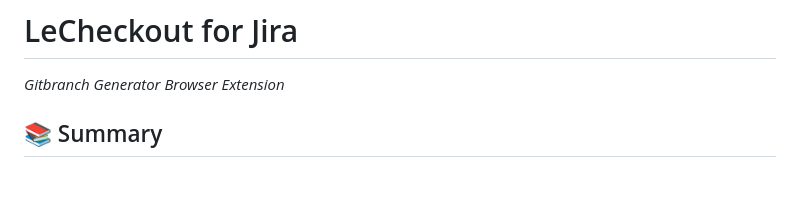
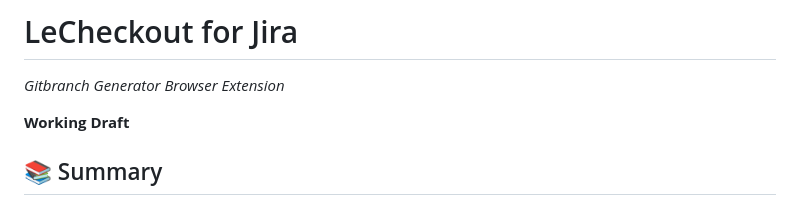
Before and after one commit to jolution/le-checkout-jira, a Markdown page: README.md, the part around the change. GitHub-like rendering; blank space fills up the shorter version.

Commit message:
docs: add version state

```diff
--- a/README.md
+++ b/README.md
@@ -11,6 +11,8 @@
 # LeCheckout for Jira
 
 _Gitbranch Generator Browser Extension_
+
+**Working Draft**
 
 ## 📚 Summary
 
```
